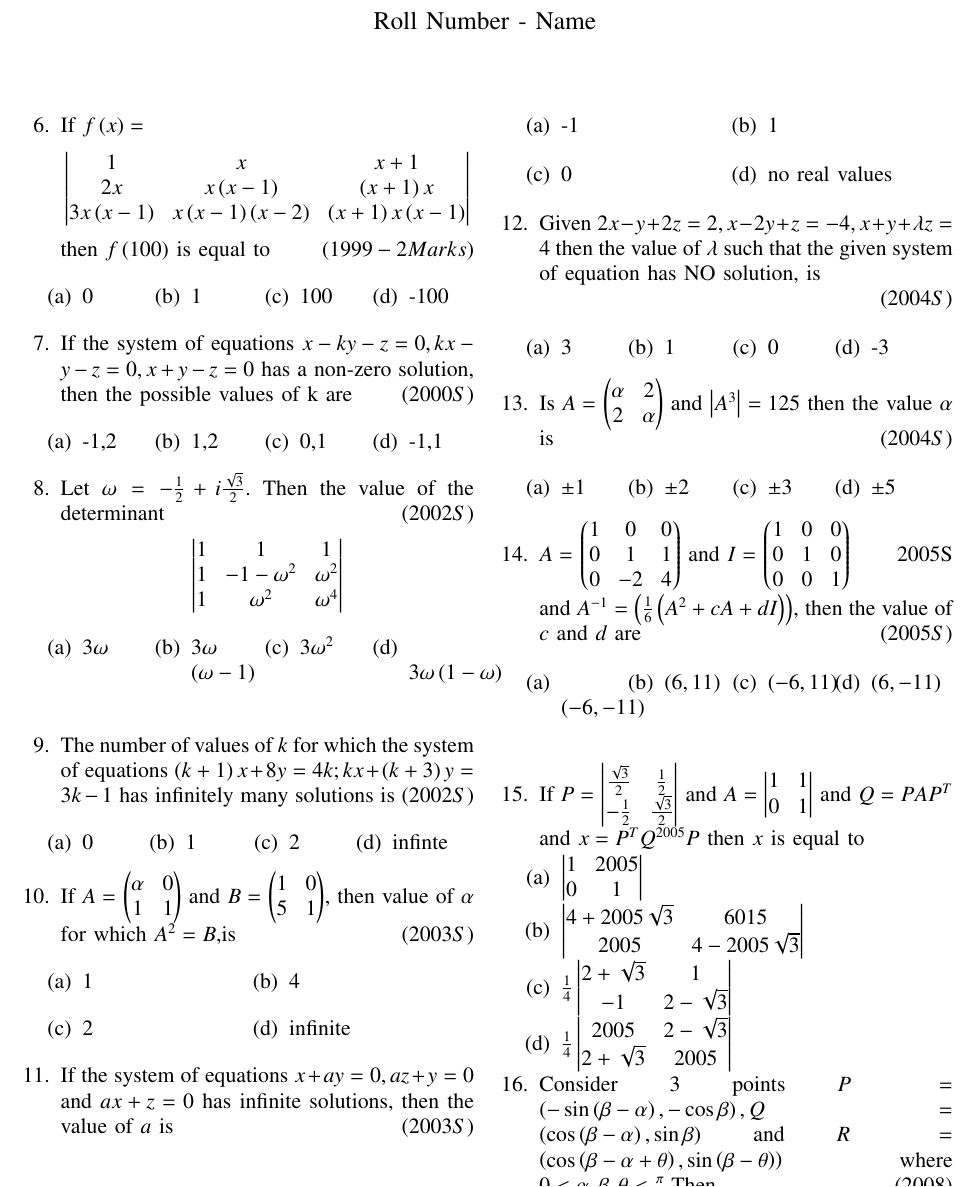
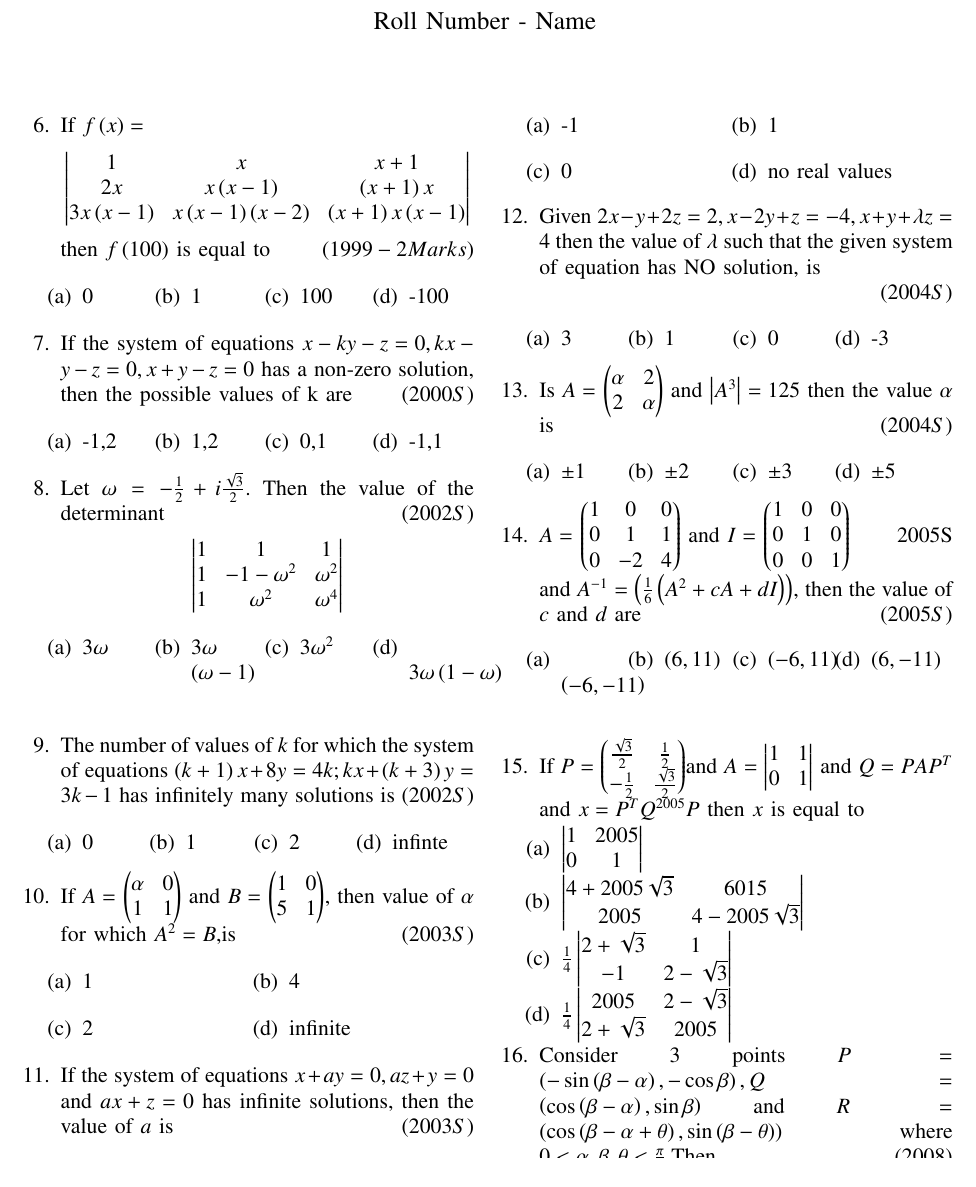
Before and after one commit to AdityaTripathyIIT/Temporary-, a LaTeX problem sheet (assignment2/main.tex): part of page 1 of 2, cut so that both start at the same text. Compiled offline with pdfLaTeX.

Commit message:
1st iteration

```diff
--- a/assignment2/main.tex
+++ b/assignment2/main.tex
@@ -197,10 +197,10 @@
 
 
 	\item[15.] If $P=$
-		$\begin{vmatrix}
+			\myvec{
 			\frac{\sqrt{3}}{2} & \frac{1}{2}\\
 			-\frac{1}{2} & \frac{\sqrt{3}}{2}
-			\end{vmatrix}$ and $A = \begin{vmatrix} 1& 1 \\ 0 & 1\end{vmatrix}$ and $Q = PAP^T$ and $x=P^{T}Q^{2005}P$ then $x$ is equal to
+			}and $A = \begin{vmatrix} 1& 1 \\ 0 & 1\end{vmatrix}$ and $Q = PAP^T$ and $x=P^{T}Q^{2005}P$ then $x$ is equal to
 
 
 			\begin{enumerate}[label=(\alph*)]
```
Also changed, not shown: assignment2/main.pdf, assignment2/main.tex (4 more changed lines), 1 other file.
